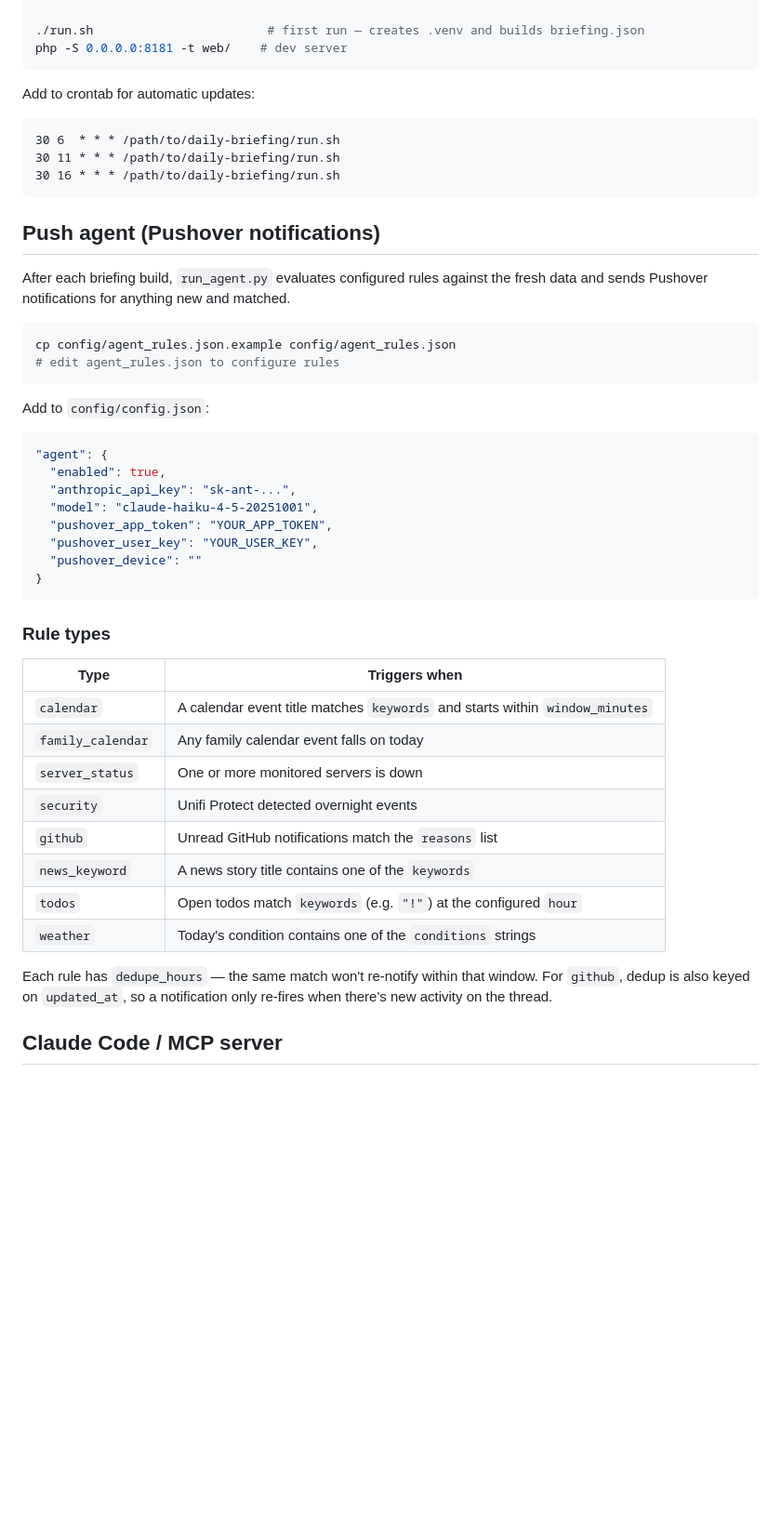
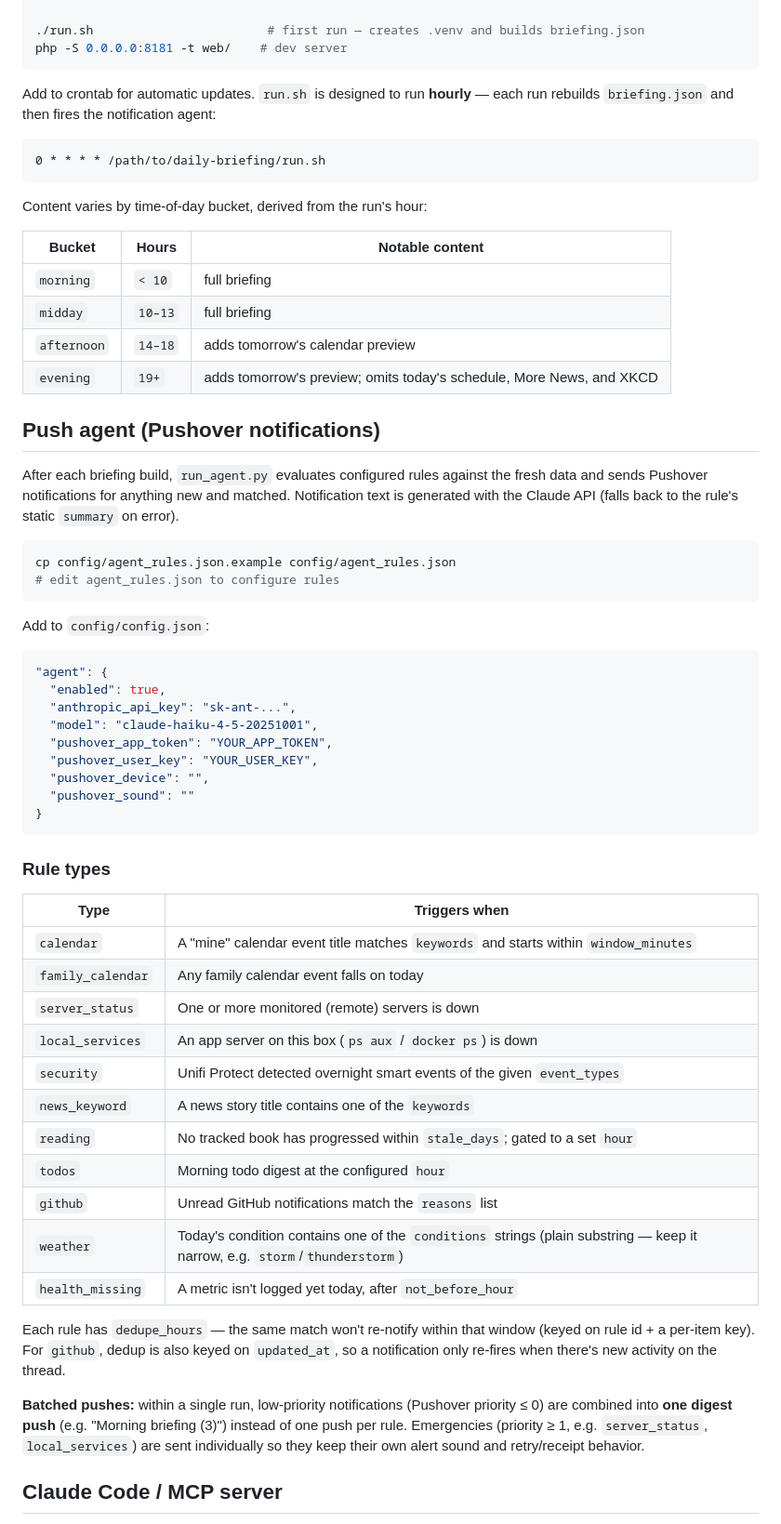
Before and after one commit to codepoet80/DailyBriefing, a Markdown page: README.md, the part around one of its changes. Shown at 93% size. GitHub-like rendering; blank space fills up the shorter version.

````diff
--- a/README.md
+++ b/README.md
@@ -41,16 +46,24 @@ cp mcp.json .mcp.json
 php -S 0.0.0.0:8181 -t web/    # dev server
 ```
 
-Add to crontab for automatic updates:
+Add to crontab for automatic updates. `run.sh` is designed to run **hourly** — each run rebuilds `briefing.json` and then fires the notification agent:
+
 ```
-30 6  * * * /path/to/daily-briefing/run.sh
-30 11 * * * /path/to/daily-briefing/run.sh
-30 16 * * * /path/to/daily-briefing/run.sh
+0 * * * * /path/to/daily-briefing/run.sh
 ```
+
+Content varies by time-of-day bucket, derived from the run's hour:
+
+| Bucket | Hours | Notable content |
+|---|---|---|
+| `morning` | `< 10` | full briefing |
+| `midday` | `10–13` | full briefing |
+| `afternoon` | `14–18` | adds tomorrow's calendar preview |
+| `evening` | `19+` | adds tomorrow's preview; omits today's schedule, More News, and XKCD |
 
 ## Push agent (Pushover notifications)
 
-After each briefing build, `run_agent.py` evaluates configured rules against the fresh data and sends Pushover notifications for anything new and matched.
+After each briefing build, `run_agent.py` evaluates configured rules against the fresh data and sends Pushover notifications for anything new and matched. Notification text is generated with the Claude API (falls back to the rule's static `summary` on error).
 
 ```bash
 cp config/agent_rules.json.example config/agent_rules.json
@@ -65,7 +78,8 @@ Add to `config/config.json`:
   "model": "claude-haiku-4-5-20251001",
   "pushover_app_token": "YOUR_APP_TOKEN",
   "pushover_user_key": "YOUR_USER_KEY",
-  "pushover_device": ""
+  "pushover_device": "",
+  "pushover_sound": ""
 }
 ```
 
@@ -73,16 +87,21 @@ Add to `config/config.json`:
 
 | Type | Triggers when |
 |------|--------------|
-| `calendar` | A calendar event title matches `keywords` and starts within `window_minutes` |
+| `calendar` | A "mine" calendar event title matches `keywords` and starts within `window_minutes` |
 | `family_calendar` | Any family calendar event falls on today |
-| `server_status` | One or more monitored servers is down |
-| `security` | Unifi Protect detected overnight events |
+| `server_status` | One or more monitored (remote) servers is down |
+| `local_services` | An app server on this box (`ps aux` / `docker ps`) is down |
+| `security` | Unifi Protect detected overnight smart events of the given `event_types` |
+| `news_keyword` | A news story title contains one of the `keywords` |
+| `reading` | No tracked book has progressed within `stale_days`; gated to a set `hour` |
+| `todos` | Morning todo digest at the configured `hour` |
 | `github` | Unread GitHub notifications match the `reasons` list |
-| `news_keyword` | A news story title contains one of the `keywords` |
-| `todos` | Open todos match `keywords` (e.g. `"!"`) at the configured `hour` |
-| `weather` | Today's condition contains one of the `conditions` strings |
+| `weather` | Today's condition contains one of the `conditions` strings (plain substring — keep it narrow, e.g. `storm`/`thunderstorm`) |
+| `health_missing` | A metric isn't logged yet today, after `not_before_hour` |
 
-Each rule has `dedupe_hours` — the same match won't re-notify within that window. For `github`, dedup is also keyed on `updated_at`, so a notification only re-fires when there's new activity on the thread.
+Each rule has `dedupe_hours` — the same match won't re-notify within that window (keyed on rule id + a per-item key). For `github`, dedup is also keyed on `updated_at`, so a notification only re-fires when there's new activity on the thread.
+
+**Batched pushes:** within a single run, low-priority notifications (Pushover priority ≤ 0) are combined into **one digest push** (e.g. "Morning briefing (3)") instead of one push per rule. Emergencies (priority ≥ 1, e.g. `server_status`, `local_services`) are sent individually so they keep their own alert sound and retry/receipt behavior.
 
 ## Claude Code / MCP server
 
````
Also changed, not shown: other parts of README.md (+57 -26 lines).
